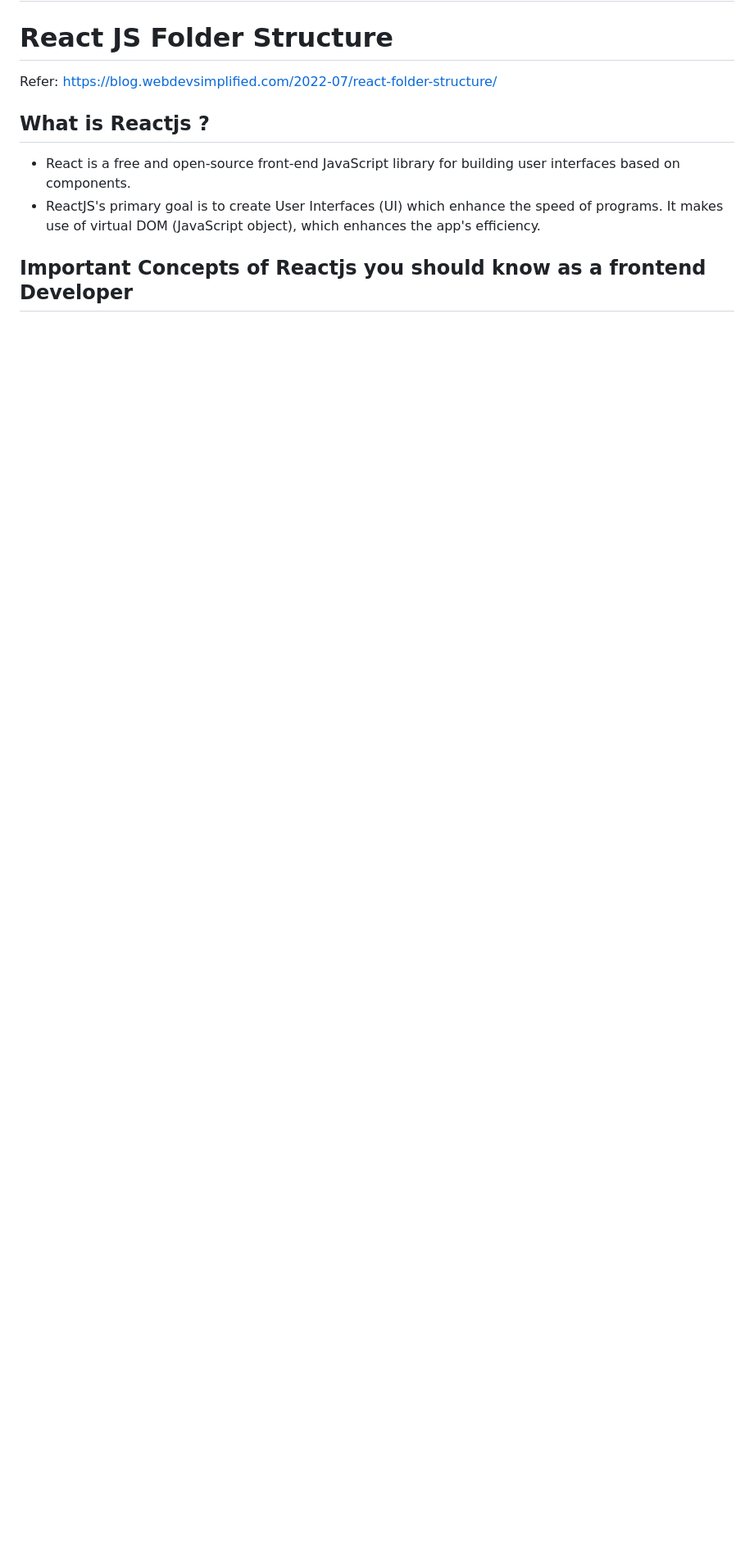
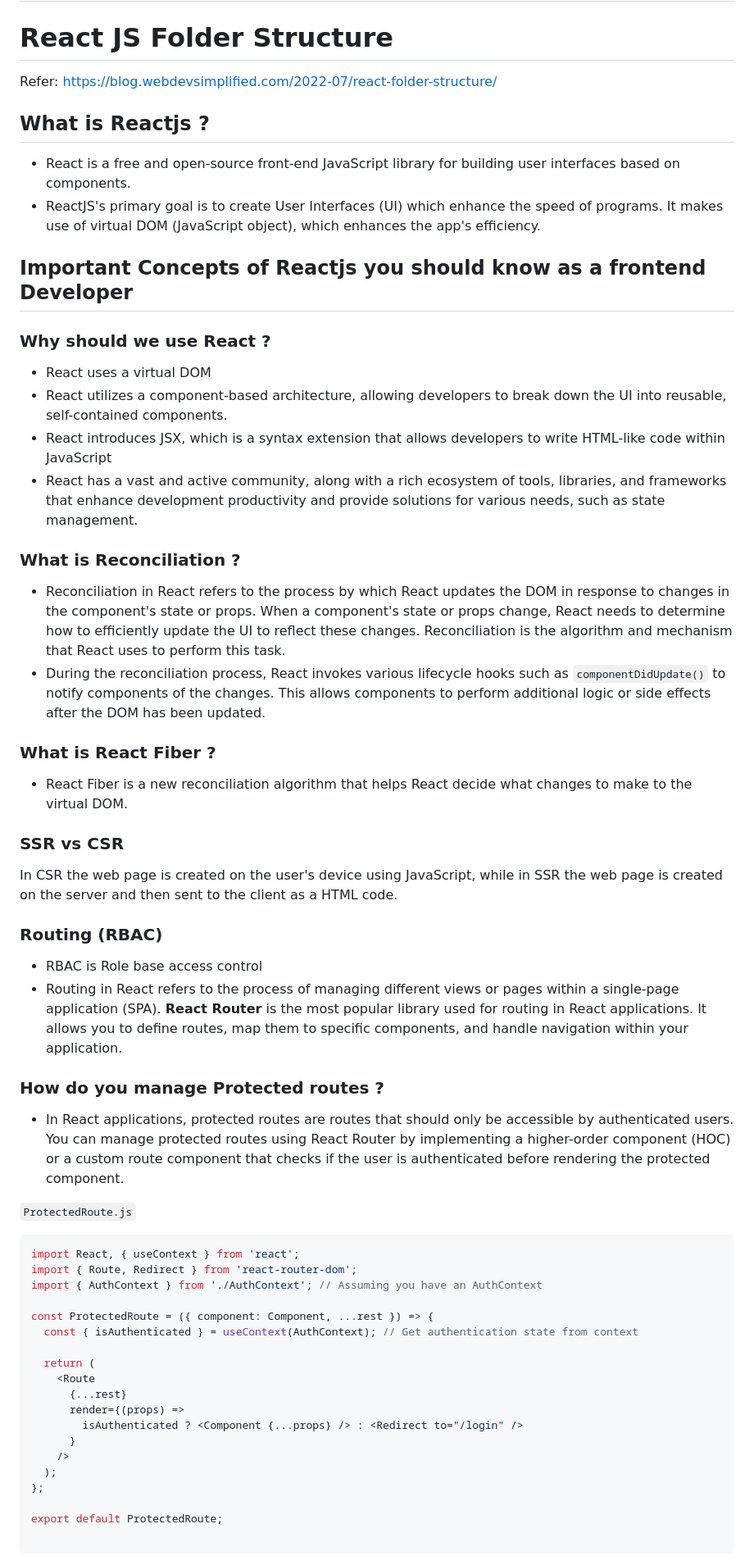
Before and after one commit to utkarsh-1602/interview-approaches, a Markdown page: frontend-concepts/reactjs/Readme.md, the part around one of its changes. Shown at 82% size. Drawn GitHub-style; blank space fills up the shorter version.

Commit message:
Protected routes, SSR CSR, Reconciliation, React Fiber, Routing

````diff
--- a/frontend-concepts/reactjs/Readme.md
+++ b/frontend-concepts/reactjs/Readme.md
@@ -7,4 +7,54 @@ Refer: https://blog.webdevsimplified.com/2022-07/react-folder-structure/
 - React is a free and open-source front-end JavaScript library for building user interfaces based on components.
 - ReactJS's primary goal is to create User Interfaces (UI) which enhance the speed of programs. It makes use of virtual DOM (JavaScript object), which enhances the app's efficiency.
 
+
+
 ## Important Concepts of Reactjs you should know as a frontend Developer
+
+### Why should we use React ?
+- React uses a virtual DOM
+- React utilizes a component-based architecture, allowing developers to break down the UI into reusable, self-contained components.
+- React introduces JSX, which is a syntax extension that allows developers to write HTML-like code within JavaScript
+- React has a vast and active community, along with a rich ecosystem of tools, libraries, and frameworks that enhance development productivity and provide solutions for various needs, such as state management.
+
+### What is Reconciliation ?
+- Reconciliation in React refers to the process by which React updates the DOM in response to changes in the component's state or props. When a component's state or props change, React needs to determine how to efficiently update the UI to reflect these changes. Reconciliation is the algorithm and mechanism that React uses to perform this task.
+- During the reconciliation process, React invokes various lifecycle hooks such as `componentDidUpdate()` to notify components of the changes. This allows components to perform additional logic or side effects after the DOM has been updated.
+
+### What is React Fiber ?
+- React Fiber is a new reconciliation algorithm that helps React decide what changes to make to the virtual DOM.
+
+### SSR vs CSR
+ In CSR the web page is created on the user's device using JavaScript, while in SSR the web page is created on the server and then sent to the client as a HTML code.
+
+### Routing (RBAC)
+- RBAC is Role base access control
+- Routing in React refers to the process of managing different views or pages within a single-page application (SPA). **React Router** is the most popular library used for routing in React applications. It allows you to define routes, map them to specific components, and handle navigation within your application.
+
+### How do you manage Protected routes ?
+- In React applications, protected routes are routes that should only be accessible by authenticated users. You can manage protected routes using React Router by implementing a higher-order component (HOC) or a custom route component that checks if the user is authenticated before rendering the protected component.
+
+`ProtectedRoute.js`
+
+```javascript
+import React, { useContext } from 'react';
+import { Route, Redirect } from 'react-router-dom';
+import { AuthContext } from './AuthContext'; // Assuming you have an AuthContext
+
+const ProtectedRoute = ({ component: Component, ...rest }) => {
+  const { isAuthenticated } = useContext(AuthContext); // Get authentication state from context
+
+  return (
+    <Route
+      {...rest}
+      render={(props) =>
+        isAuthenticated ? <Component {...props} /> : <Redirect to="/login" />
+      }
+    />
+  );
+};
+
+export default ProtectedRoute;
+
+```
+
````
Also changed, not shown: other parts of frontend-concepts/reactjs/Readme.md (+27 -0 lines).
